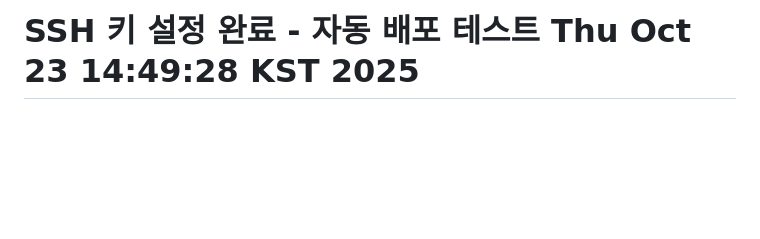
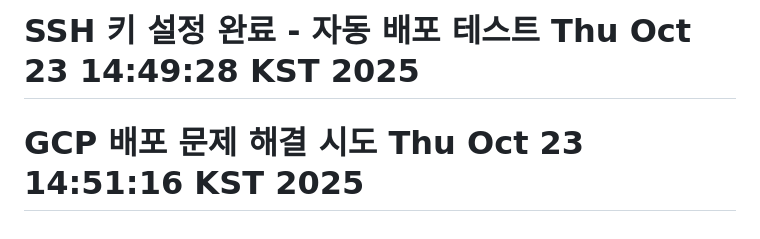
Before and after one commit to nogeonu/lung-cancer-prediction-system, a Markdown page: README.md, the part around the change. Drawn GitHub-style; blank space fills up the shorter version.

Commit message:
🔧 GCP 배포 문제 해결 시도

```diff
--- a/README.md
+++ b/README.md
@@ -640,3 +640,4 @@ python lungcancer/train_model.py
 # GitHub Actions 테스트 - #오후
 # GitHub Actions 재실행 - SSH 키 확인 Thu Oct 23 14:45:47 KST 2025
 # SSH 키 설정 완료 - 자동 배포 테스트 Thu Oct 23 14:49:28 KST 2025
+# GCP 배포 문제 해결 시도 Thu Oct 23 14:51:16 KST 2025
```
